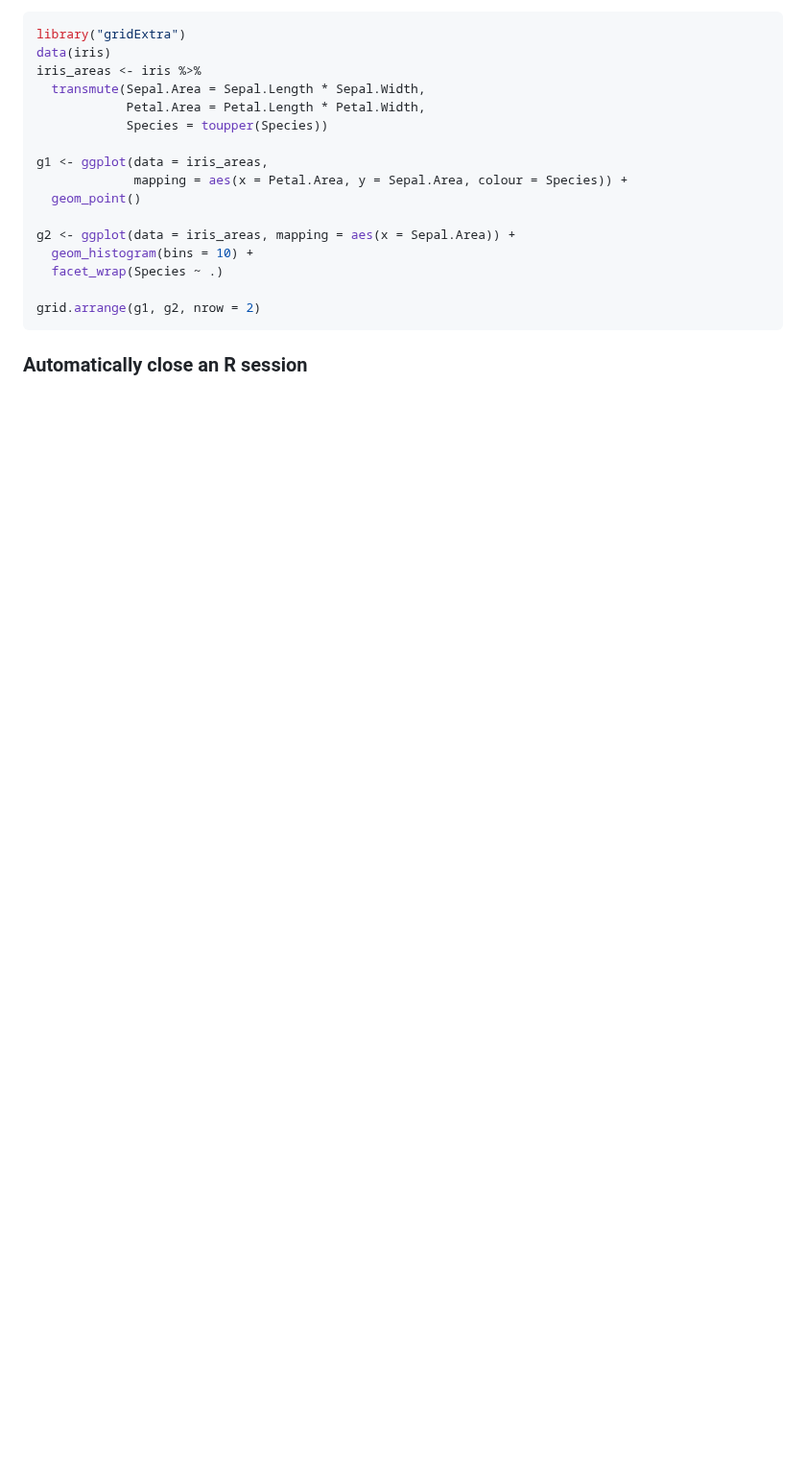
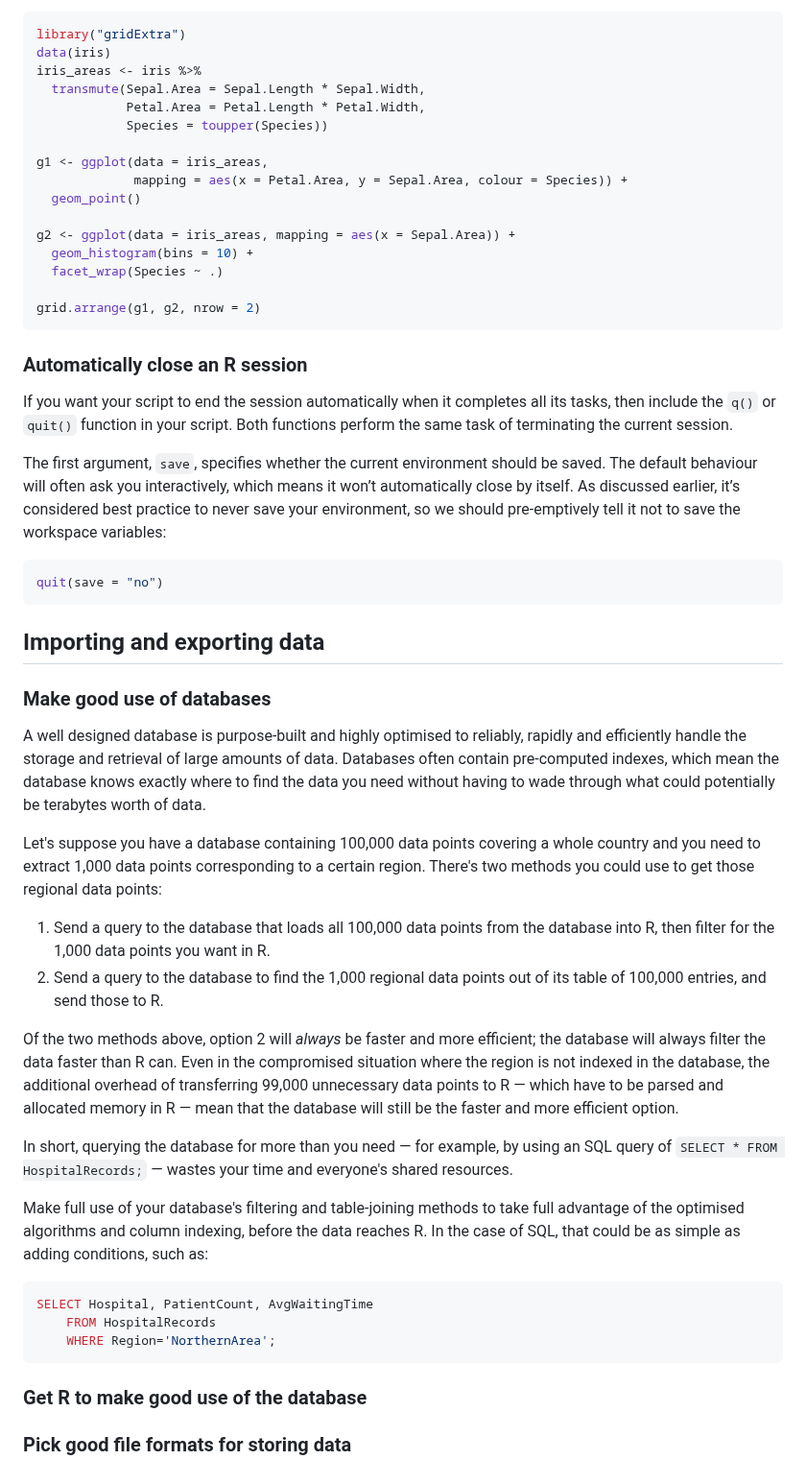
Before and after one commit to Public-Health-Scotland/R-Resources, a Markdown page: posit_workbench_best_practice_with_r.md, the part around one of its changes. Shown at 96% size. GitHub-like rendering; blank space fills up the shorter version.

````diff
--- a/posit_workbench_best_practice_with_r.md
+++ b/posit_workbench_best_practice_with_r.md
@@ -220,3 +220,40 @@ grid.arrange(g1, g2, nrow = 2)
 ```
 
 ### Automatically close an R session
+
+If you want your script to end the session automatically when it completes all its tasks, then include the `q()` or `quit()` function in your script. Both functions perform the same task of terminating the current session.
+
+The first argument, `save`, specifies whether the current environment should be saved. The default behaviour will often ask you interactively, which means it won’t automatically close by itself. As discussed earlier, it’s considered best practice to never save your environment, so we should pre-emptively tell it not to save the workspace variables:
+
+```r
+quit(save = "no")
+```
+
+## Importing and exporting data
+
+### Make good use of databases
+
+A well designed database is purpose-built and highly optimised to reliably, rapidly and efficiently handle the storage and retrieval of large amounts of data. Databases often contain pre-computed indexes, which mean the database knows exactly where to find the data you need without having to wade through what could potentially be terabytes worth of data.
+
+Let's suppose you have a database containing 100,000 data points covering a whole country and you need to extract 1,000 data points corresponding to a certain region. There's two methods you could use to get those regional data points:
+
+1. Send a query to the database that loads all 100,000 data points from the database into R, then filter for the 1,000 data points you want in R.
+2. Send a query to the database to find the 1,000 regional data points out of its table of 100,000 entries, and send those to R.
+
+Of the two methods above, option 2 will _always_ be faster and more efficient; the database will always filter the data faster than R can. Even in the compromised situation where the region is not indexed in the database, the additional overhead of transferring 99,000 unnecessary data points to R — which have to be parsed and allocated memory in R — mean that the database will still be the faster and more efficient option.
+
+In short, querying the database for more than you need — for example, by using an SQL query of `SELECT * FROM HospitalRecords;` — wastes your time and everyone's shared resources.
+
+Make full use of your database's filtering and table-joining methods to take full advantage of the optimised algorithms and column indexing, before the data reaches R. In the case of SQL, that could be as simple as adding conditions, such as:
+
+```sql
+SELECT Hospital, PatientCount, AvgWaitingTime
+    FROM HospitalRecords
+    WHERE Region='NorthernArea';
+```
+
+### Get R to make good use of the database
+
+
+
+### Pick good file formats for storing data
````
Also changed, not shown: other parts of posit_workbench_best_practice_with_r.md (+1 -1 lines).
